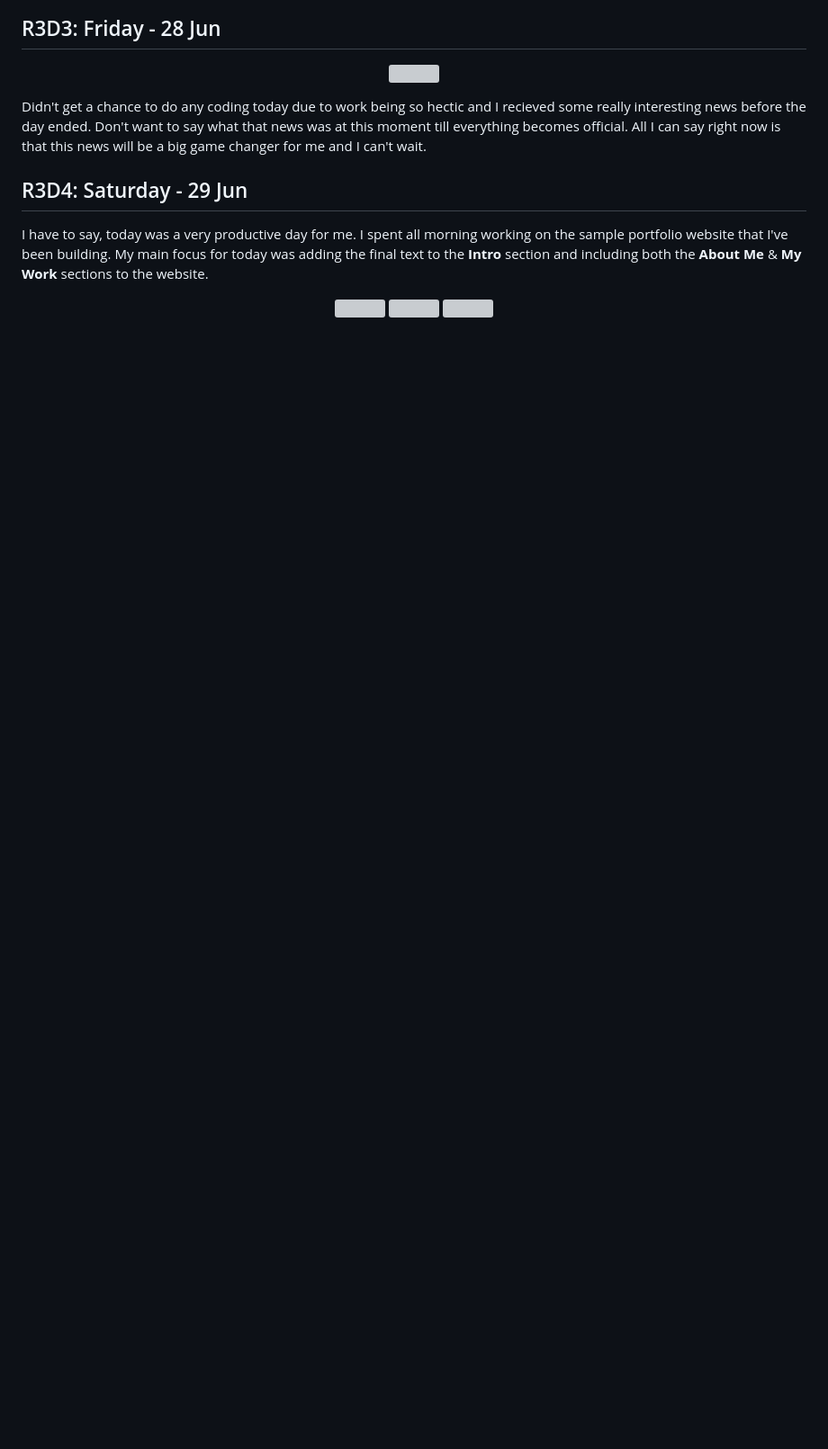
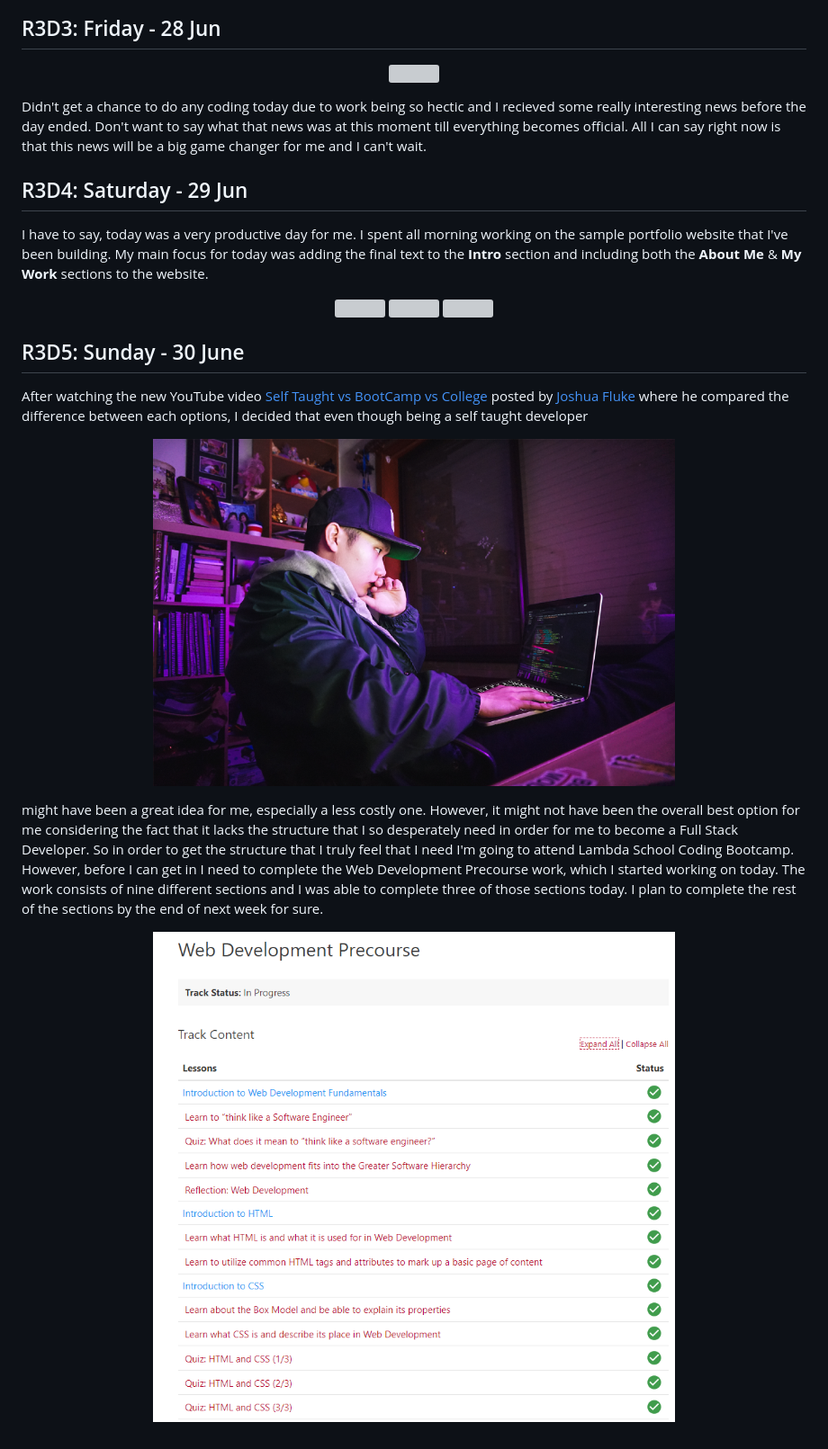
Before and after one commit to Developer-Toolkit/100_Days_Of_Code, a Markdown page: R3.md, the part around the change. Shown: that part at 90% size. Drawn GitHub-style; pictures changed too: images/R3-images/lambda-precourse-day1.PNG (added), images/R3-images/self-taught-developer.png (added); blank space fills up the shorter version; grey boxes are pictures that could not be loaded.

Commit message:
Added R3D5

```diff
--- a/R3.md
+++ b/R3.md
@@ -168,3 +168,17 @@ I have to say, today was a very productive day for me. I spent all morning worki
   <img width="580" height="380" src="images/R3-images/about-me.PNG">
   <img width="580" height="380" src="images/R3-images/my-work.PNG">
 </p>
+
+## R3D5: Sunday - 30 June
+
+After watching the new YouTube video [Self Taught vs BootCamp vs College](https://www.youtube.com/watch?v=jAlwZe-UrDY) posted by [Joshua Fluke](https://www.youtube.com/user/Tychos1) where he compared the difference between each options, I decided that even though being a self taught developer
+
+<p align="center">
+  <img width="580" height="280" src="images/R3-images/self-taught-developer.png" alt="Self Taught Developer">
+</p>
+
+might have been a great idea for me, especially a less costly one. However, it might not have been the overall best option for me considering the fact that it lacks the structure that I so desperately need in order for me to become a Full Stack Developer. So in order to get the structure that I truly feel that I need I'm going to attend Lambda School Coding Bootcamp. However, before I can get in I need to complete the Web Development Precourse work, which I started working on today. The work consists of nine different sections and I was able to complete three of those sections today. I plan to complete the rest of the sections by the end of next week for sure.
+
+<p align="center">
+  <img width="580" height="380" src="images/R3-images/lambda-precourse-day1.PNG">
+</p>
```
